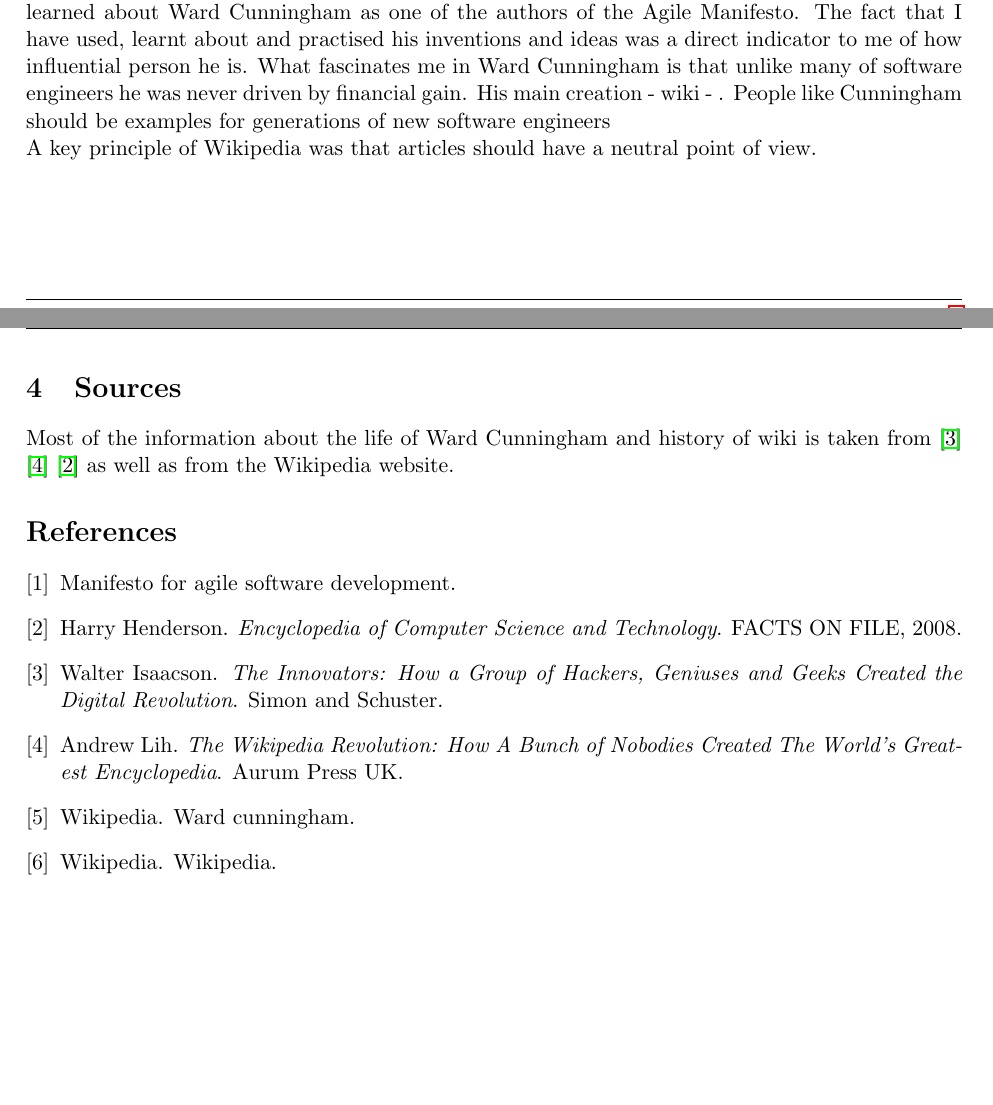
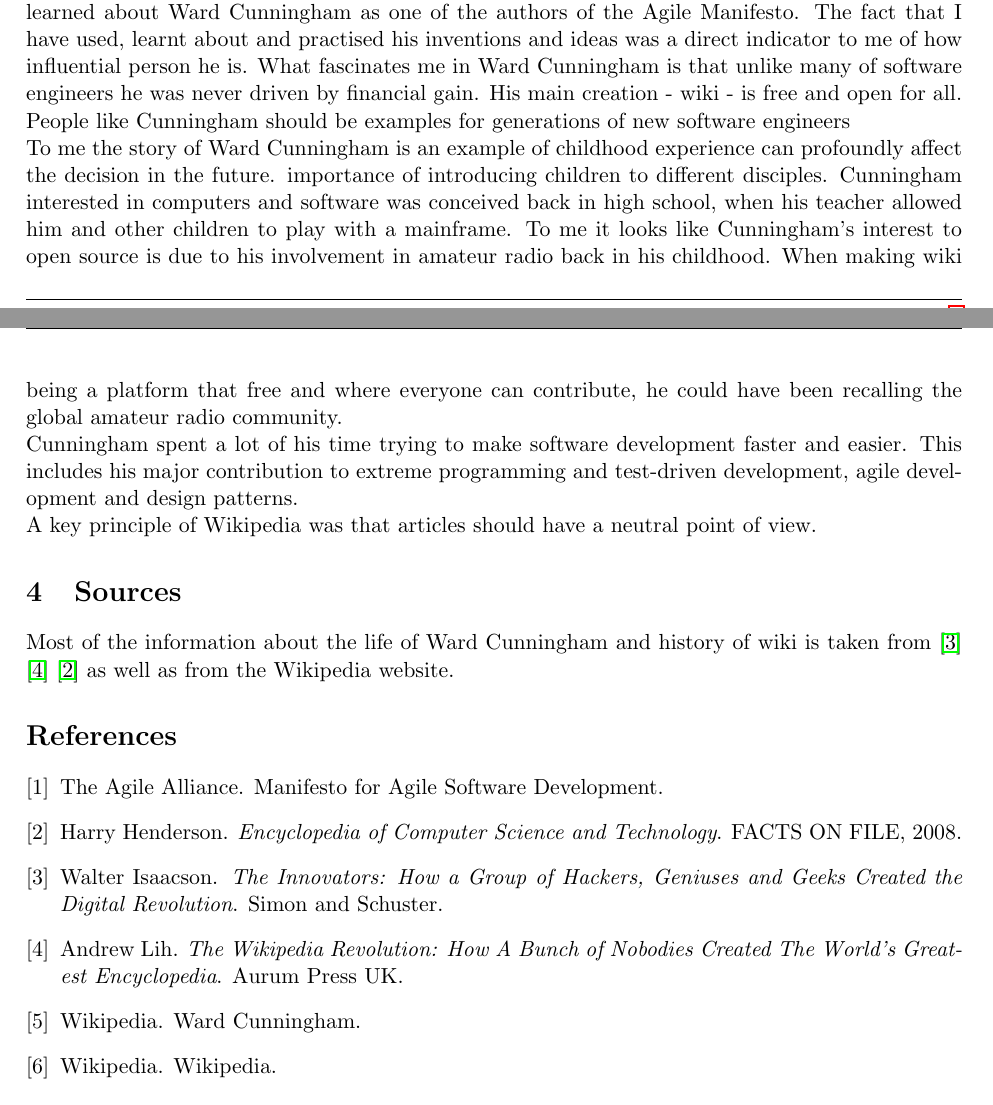
Before and after one commit to yungene/CS3012-SWENG, a LaTeX document (biography-essay/biography-essay.tex, which reads biography-essay/sources.bib): two parts of pages 3 and 4 of 4, joined at a grey line, cut so that both start at the same text. Compiled offline with pdfLaTeX.

Commit message:
WIP - add some content to discussion section.

```diff
--- a/biography-essay/biography-essay.tex
+++ b/biography-essay/biography-essay.tex
@@ -157,9 +157,14 @@
 
 \section{Discussion}
 Ward Cunningham is undoubtedly a influential figure in software engineering, who is unfortunately not well known by the people outside of software engineering. Despite having being a user of wikis and Eclipse for long time and knowing about extreme programming and design patterns, I only learned about Ward Cunningham as one of the authors of the Agile Manifesto. The fact that I have used, learnt about and practised his inventions and ideas was a direct indicator to me of how influential person he is.
-What fascinates me in Ward Cunningham is that unlike many of software engineers he was never driven by financial gain. His main creation - wiki - .
+What fascinates me in Ward Cunningham is that unlike many of software engineers he was never driven by financial gain. His main creation - wiki - is free and open for all.
 People like Cunningham should be examples for generations of new software engineers
 
+
+To me the story of Ward Cunningham is an example of childhood experience can profoundly affect the decision in the future.  importance of introducing children to different disciples. Cunningham interested in computers and software was conceived back in high school, when his teacher allowed him and other children to play with a mainframe. To me it looks like Cunningham's interest to open source is due to his involvement in amateur radio back in his childhood.
+When making wiki being a platform that free and where everyone can contribute, he could have been recalling the global amateur radio community.
+
+Cunningham spent a lot of his time trying to make software development faster and easier. This includes his major contribution to extreme programming and test-driven development, agile development and design patterns.
 
 A key principle of Wikipedia was that articles should have a neutral point of view.
 %% -Wiki
--- a/biography-essay/sources.bib
+++ b/biography-essay/sources.bib
@@ -54,3 +54,4 @@
+	title = {Manifesto for {Agile Software Development}},
 	urldate = {2019-10-11},
 	url = {https://agilemanifesto.org},
 }
```
Also changed, not shown: biography-essay/sources.bib (10 more changed lines).
